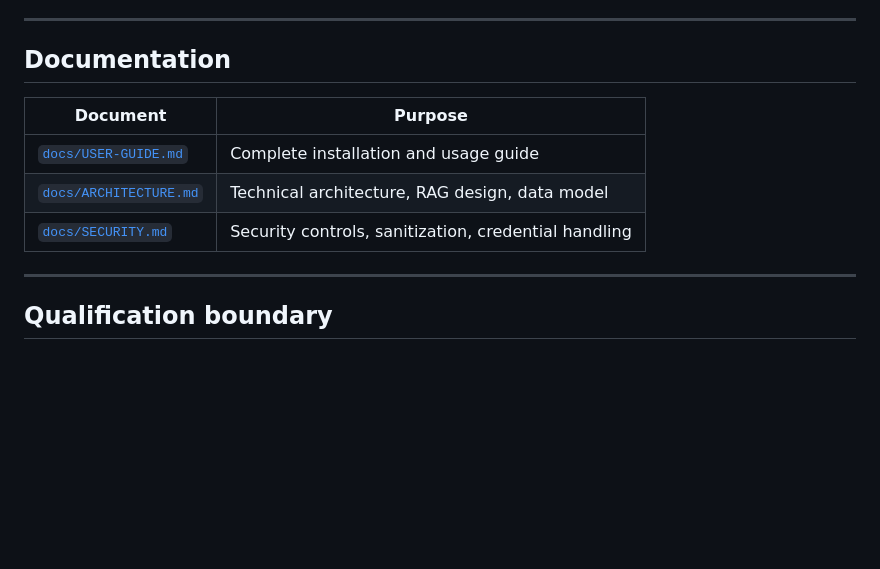
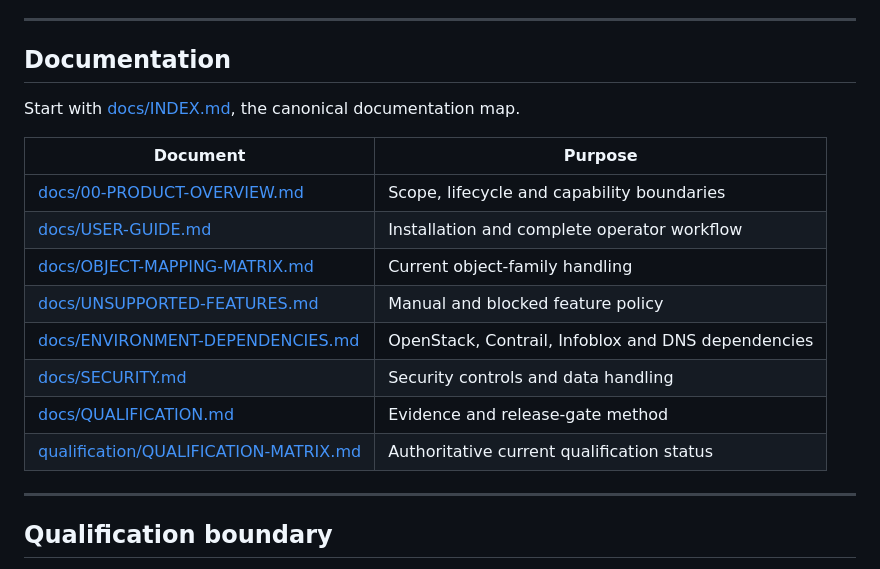
Before and after one commit to Arunar09/avi2fortiadc, a Markdown page: README.md, the part around the change. Drawn GitHub-style; blank space fills up the shorter version.

Commit message:
docs: expose canonical documentation and qualification entry points

```diff
--- a/README.md
+++ b/README.md
@@ -125,11 +125,18 @@ No other files need changing.
 
 ## Documentation
 
+Start with [docs/INDEX.md](docs/INDEX.md), the canonical documentation map.
+
 | Document | Purpose |
 |---|---|
-| [`docs/USER-GUIDE.md`](docs/USER-GUIDE.md) | Complete installation and usage guide |
-| [`docs/ARCHITECTURE.md`](docs/ARCHITECTURE.md) | Technical architecture, RAG design, data model |
-| [`docs/SECURITY.md`](docs/SECURITY.md) | Security controls, sanitization, credential handling |
+| [docs/00-PRODUCT-OVERVIEW.md](docs/00-PRODUCT-OVERVIEW.md) | Scope, lifecycle and capability boundaries |
+| [docs/USER-GUIDE.md](docs/USER-GUIDE.md) | Installation and complete operator workflow |
+| [docs/OBJECT-MAPPING-MATRIX.md](docs/OBJECT-MAPPING-MATRIX.md) | Current object-family handling |
+| [docs/UNSUPPORTED-FEATURES.md](docs/UNSUPPORTED-FEATURES.md) | Manual and blocked feature policy |
+| [docs/ENVIRONMENT-DEPENDENCIES.md](docs/ENVIRONMENT-DEPENDENCIES.md) | OpenStack, Contrail, Infoblox and DNS dependencies |
+| [docs/SECURITY.md](docs/SECURITY.md) | Security controls and data handling |
+| [docs/QUALIFICATION.md](docs/QUALIFICATION.md) | Evidence and release-gate method |
+| [qualification/QUALIFICATION-MATRIX.md](qualification/QUALIFICATION-MATRIX.md) | Authoritative current qualification status |
 
 ---
 
```
